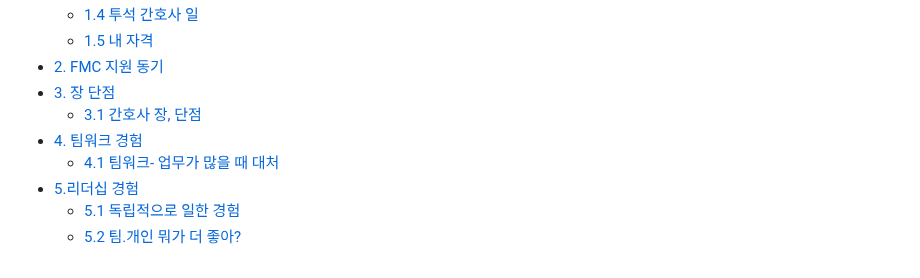
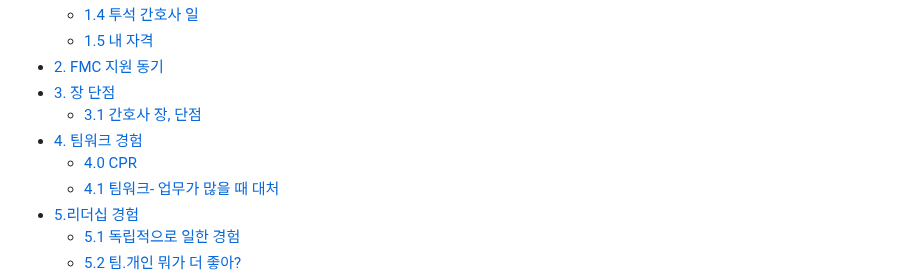
Before and after one commit to JoonHyeok-hozy-Kim/upenn_mcit, a Markdown page: ajiv_mk2.md, the part around the change. Rendered like a GitHub page.

Commit message:
240813 covered with galbook4 :

```diff
--- a/ajiv_mk2.md
+++ b/ajiv_mk2.md
@@ -11,6 +11,7 @@
 - [3. 장 단점](#3-장-단점)
   - [3.1 간호사 장, 단점](#31-간호사-장-단점)
 - [4. 팀워크 경험](#4-팀워크-경험)
+  - [4.0 CPR](#40-cpr)
   - [4.1 팀워크- 업무가 많을 때 대처](#41-팀워크--업무가-많을-때-대처)
 - [5.리더십 경험](#5리더십-경험)
   - [5.1 독립적으로 일한 경험](#51-독립적으로-일한-경험)
```
